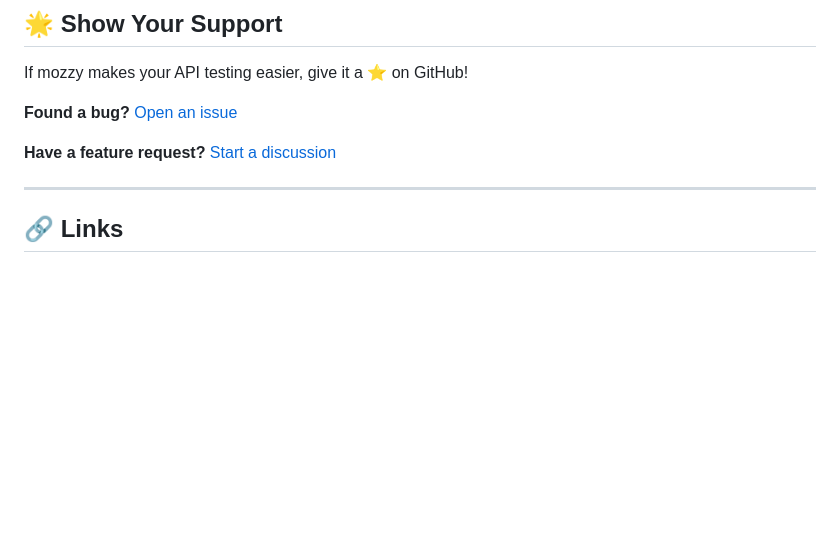
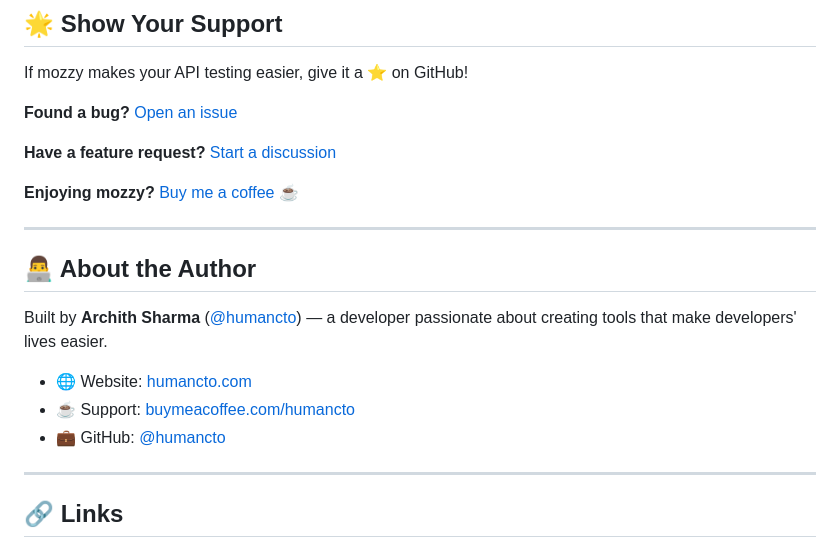
Before and after one commit to humancto/mozzy, a Markdown page: README.md, the part around the change. Drawn GitHub-style; blank space fills up the shorter version.

Commit message:
docs: Add author info and support links to README
- Added Buy Me a Coffee link
- Added About the Author section with website and social links
- Updated Show Your Support section

🤖 Generated with [Claude Code](https://claude.com/claude-code)

Co-Authored-By: Claude <noreply@anthropic.com>

```diff
--- a/README.md
+++ b/README.md
@@ -473,6 +473,18 @@ If mozzy makes your API testing easier, give it a ⭐️ on GitHub!
 
 **Have a feature request?** [Start a discussion](https://github.com/humancto/mozzy/discussions)
 
+**Enjoying mozzy?** [Buy me a coffee](https://buymeacoffee.com/humancto) ☕
+
+---
+
+## 👨‍💻 About the Author
+
+Built by **Archith Sharma** ([@humancto](https://github.com/humancto)) — a developer passionate about creating tools that make developers' lives easier.
+
+- 🌐 Website: [humancto.com](https://www.humancto.com)
+- ☕ Support: [buymeacoffee.com/humancto](https://buymeacoffee.com/humancto)
+- 💼 GitHub: [@humancto](https://github.com/humancto)
+
 ---
 
 ## 🔗 Links
```
